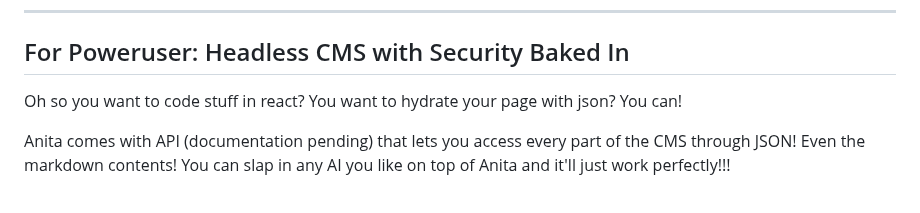
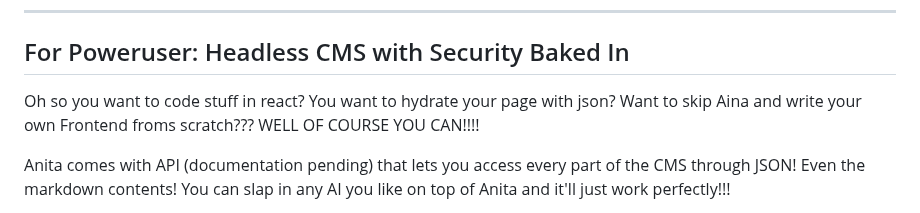
Before and after one commit to Iteranya/anita-cms, a Markdown page: README.md, the part around the change. Rendered like a GitHub page.

```diff
--- a/README.md
+++ b/README.md
@@ -174,7 +174,7 @@ Introducing, Aina Integrated Web IDE!!!
 
 ## For Poweruser: Headless CMS with Security Baked In
 
-Oh so you want to code stuff in react? You want to hydrate your page with json? You can!
+Oh so you want to code stuff in react? You want to hydrate your page with json?  Want to skip Aina and write your own Frontend froms scratch??? WELL OF COURSE YOU CAN!!!!
 
 Anita comes with API (documentation pending) that lets you access every part of the CMS through JSON! Even the markdown contents! You can slap in any AI you like on top of Anita and it'll just work perfectly!!!
 
```
